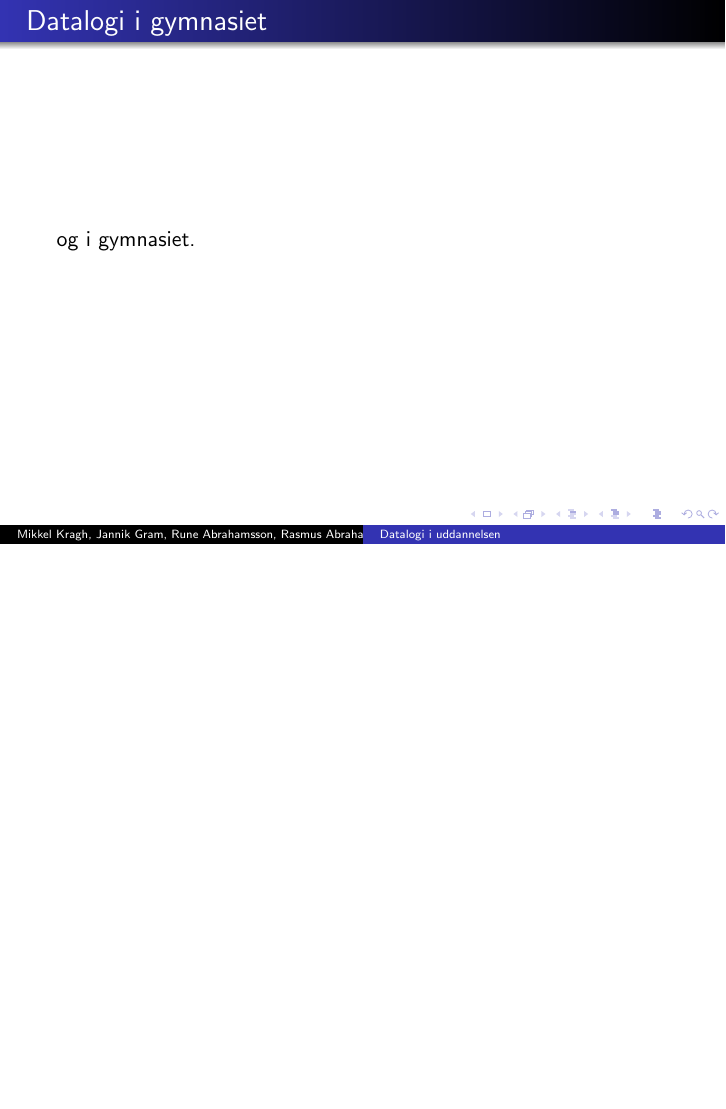
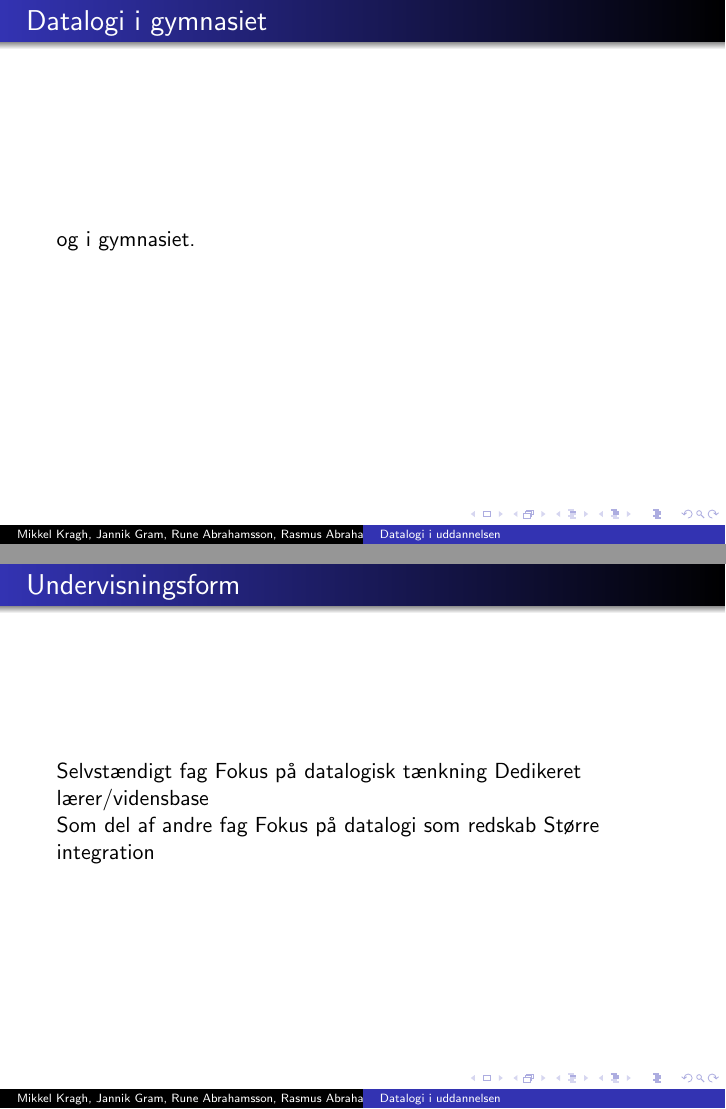
Before and after one commit to mkm/datvid, LaTeX slides (week0/presentation.tex): page 4 of 6 before the commit and pages 4 and 5 of 7 after it, the two joined at a grey line, the shorter picture padded with empty space. Compiled offline with pdfLaTeX.

Commit message:
Added empty talk.

```diff
--- a/week0/presentation.tex
+++ b/week0/presentation.tex
@@ -31,6 +31,17 @@ og i gymnasiet.
 
 \end{frame}
 
+\begin{frame}{Undervisningsform}
+Selvstændigt fag
+Fokus på datalogisk tænkning
+Dedikeret lærer/vidensbase
+
+Som del af andre fag
+Fokus på datalogi som redskab
+Større integration
+
+\end{frame}
+
 \begin{frame}{Perspektivering}
 
 Om nogle år bliver det nice.
```
